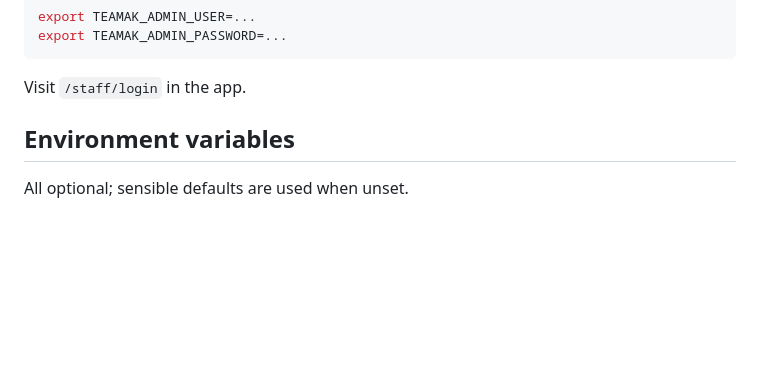
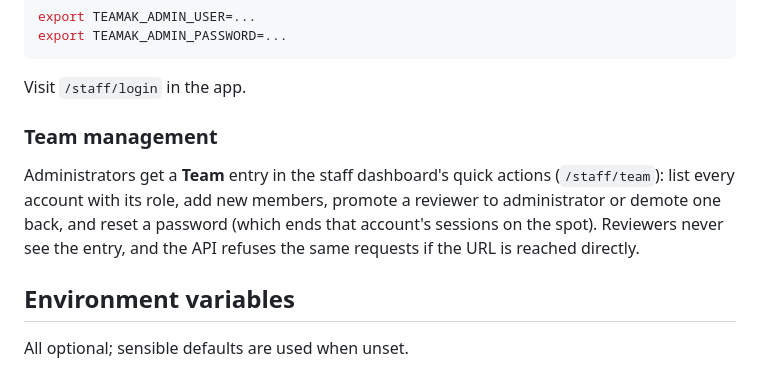
Before and after one commit to thompsonmoses-web/teamak-portal, a Markdown page: README.md, the part around one of its changes. Drawn GitHub-style; blank space fills up the shorter version.

````diff
--- a/README.md
+++ b/README.md
@@ -85,6 +92,14 @@ export TEAMAK_ADMIN_PASSWORD=...
 ```
 
 Visit `/staff/login` in the app.
+
+### Team management
+
+Administrators get a **Team** entry in the staff dashboard's quick actions
+(`/staff/team`): list every account with its role, add new members, promote a
+reviewer to administrator or demote one back, and reset a password (which ends
+that account's sessions on the spot). Reviewers never see the entry, and the
+API refuses the same requests if the URL is reached directly.
 
 ## Environment variables
 
````
Also changed, not shown: other parts of README.md (+24 -11 lines).
